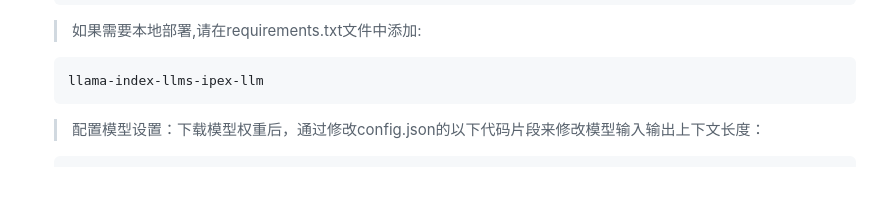
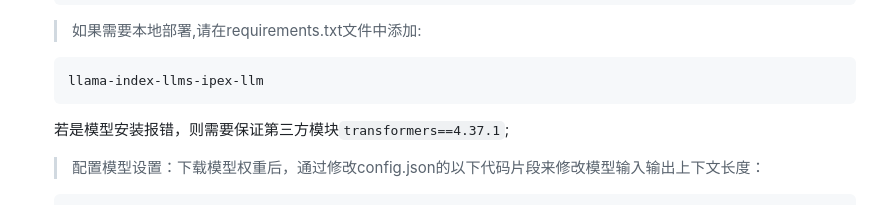
Before and after one commit to qianyouliang/AI-MapBook, a Markdown page: README.md, the part around the change. Drawn GitHub-style; blank space fills up the shorter version.

````diff
--- a/README.md
+++ b/README.md
@@ -78,6 +78,7 @@ AI-MapBook/
    ```bash
    llama-index-llms-ipex-llm
    ```
+   若是模型安装报错，则需要保证第三方模块`transformers==4.37.1`;
 
    > 配置模型设置：下载模型权重后，通过修改config.json的以下代码片段来修改模型输入输出上下文长度：
    ```json
````
